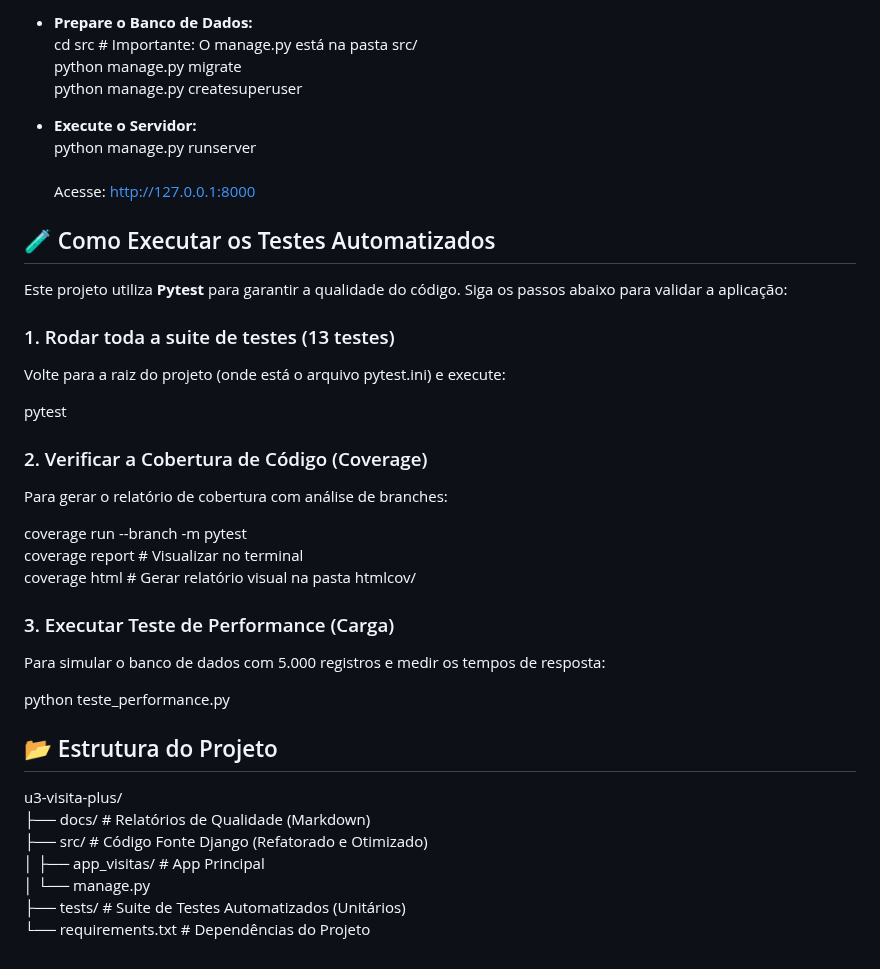
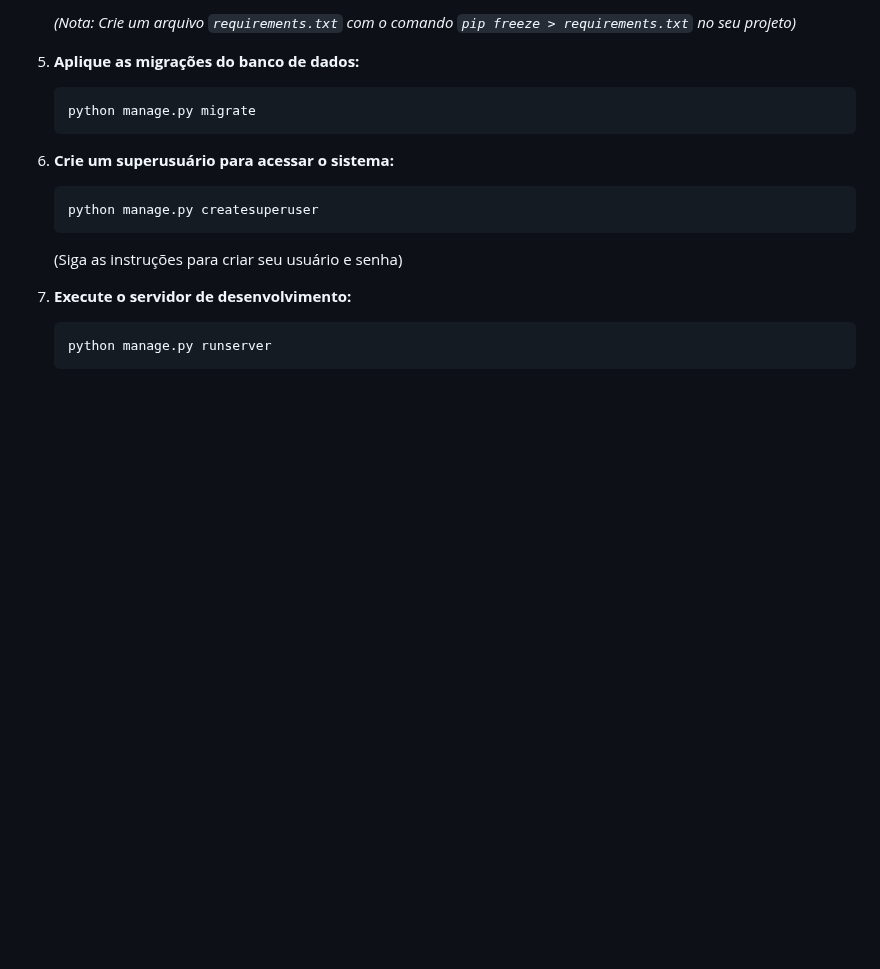
Before and after one commit to Joburato/Projeto-Visita-Plus, a Markdown page: README.md, the part around one of its changes. Rendered like a GitHub page; blank space fills up the shorter version.

````diff
--- a/README.md
+++ b/README.md
@@ -61,43 +82,22 @@ O **Visita+** é uma aplicação web em Django projetada para Closers (vendedore
 
-- **Prepare o Banco de Dados:**
-    cd src # Importante: O manage.py está na pasta src/
+    *(Nota: Crie um arquivo `requirements.txt` com o comando `pip freeze > requirements.txt` no seu projeto)*
+
+5.  **Aplique as migrações do banco de dados:**
+
+    ```bash
     python manage.py migrate
+    ```
+
+6.  **Crie um superusuário para acessar o sistema:**
+
+    ```bash
     python manage.py createsuperuser
+    ```
 
-- **Execute o Servidor:**
+    (Siga as instruções para criar seu usuário e senha)
+
+7.  **Execute o servidor de desenvolvimento:**
+
+    ```bash
     python manage.py runserver
-    <br/>Acesse: <http://127.0.0.1:8000>
-
-## 🧪 Como Executar os Testes Automatizados
-
-Este projeto utiliza **Pytest** para garantir a qualidade do código. Siga os passos abaixo para validar a aplicação:
-
-### 1\. Rodar toda a suite de testes (13 testes)
-
-Volte para a raiz do projeto (onde está o arquivo pytest.ini) e execute:
-
-pytest
-
-### 2\. Verificar a Cobertura de Código (Coverage)
-
-Para gerar o relatório de cobertura com análise de branches:
-
-coverage run --branch -m pytest
-coverage report # Visualizar no terminal
-coverage html # Gerar relatório visual na pasta htmlcov/
-
-### 3\. Executar Teste de Performance (Carga)
-
-Para simular o banco de dados com 5.000 registros e medir os tempos de resposta:
-
-python teste_performance.py
-
-## 📂 Estrutura do Projeto
-
-u3-visita-plus/
-├── docs/ # Relatórios de Qualidade (Markdown)
-├── src/ # Código Fonte Django (Refatorado e Otimizado)
-│ ├── app_visitas/ # App Principal
-│ └── manage.py
-├── tests/ # Suite de Testes Automatizados (Unitários)
-└── requirements.txt # Dependências do Projeto
+    ```
````
Also changed, not shown: other parts of README.md (+54 -33 lines).
